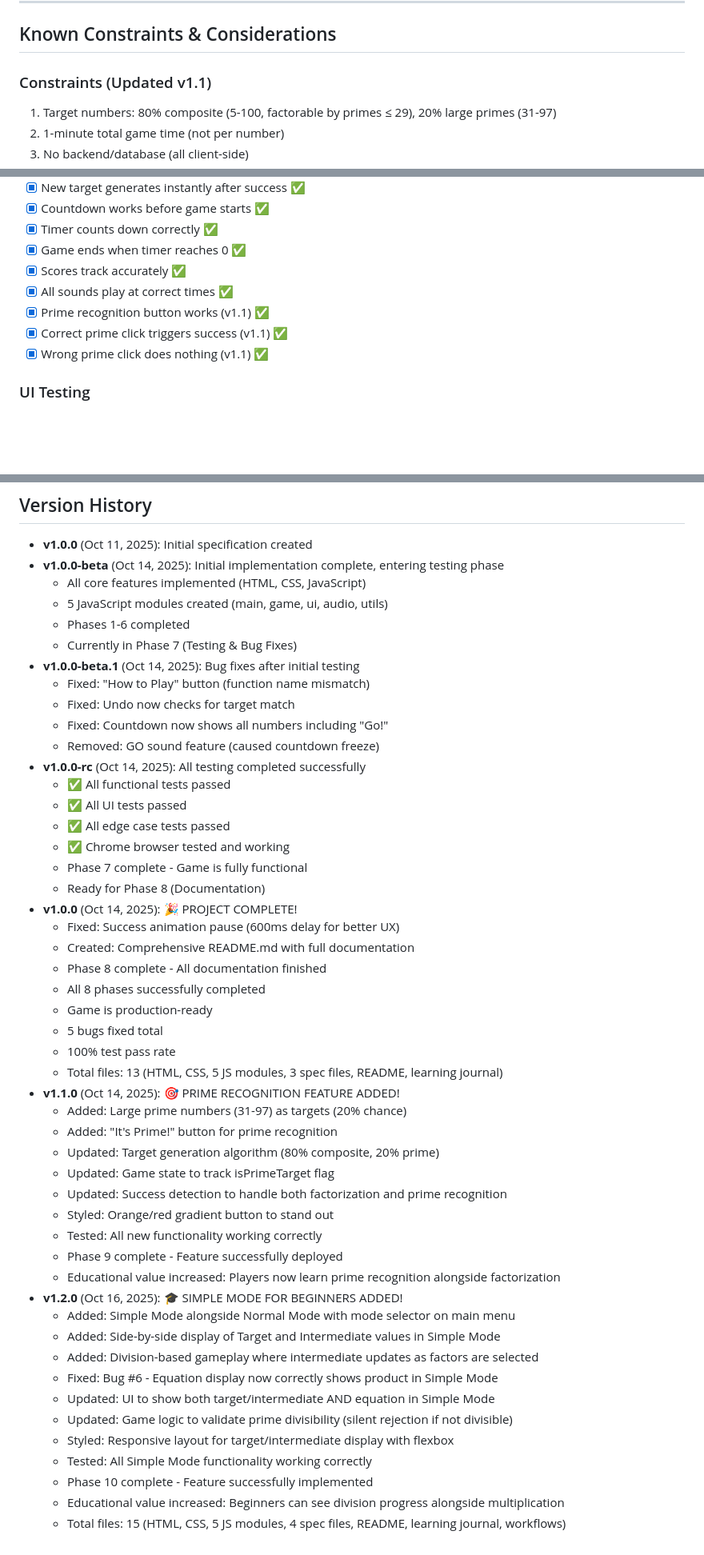
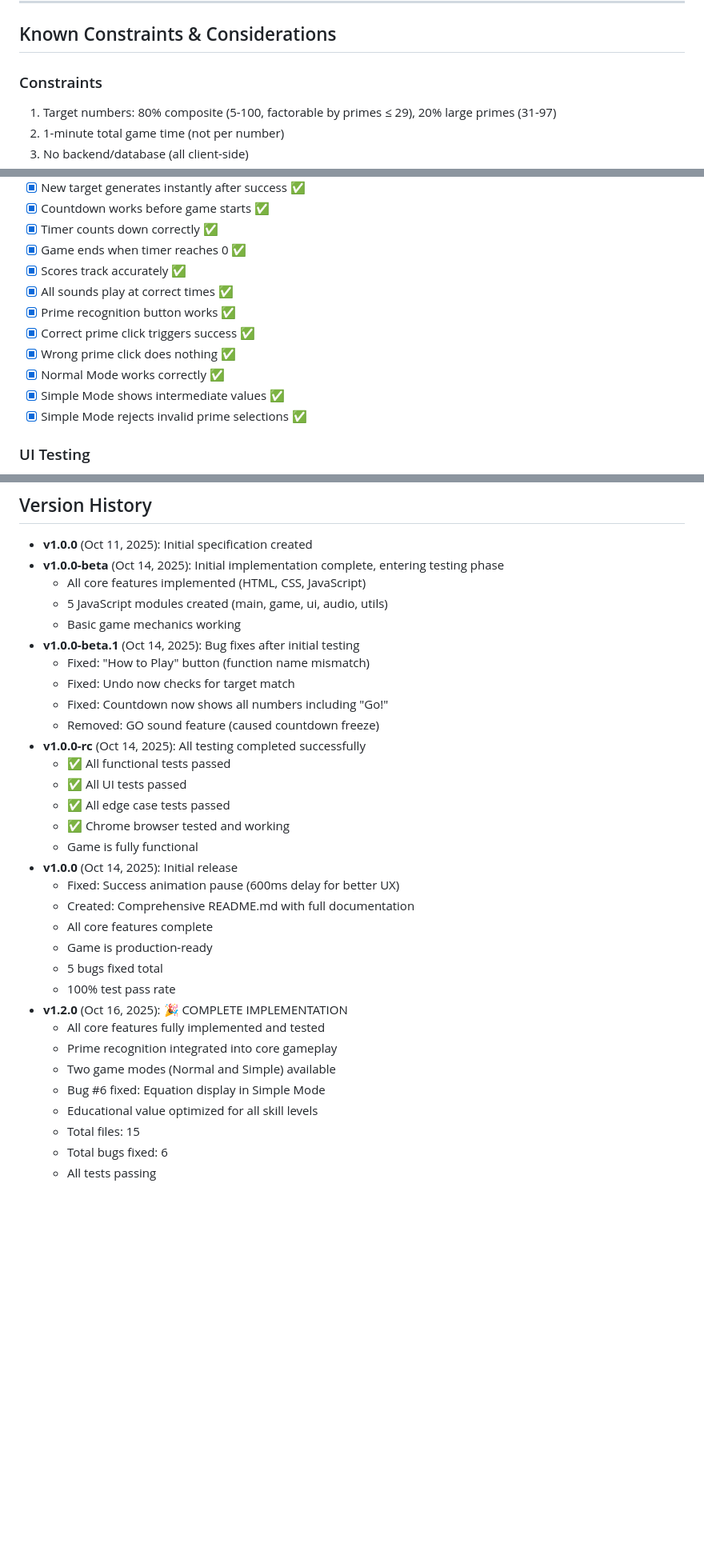
Before and after one commit to benziongoldstein/math_web_app, a Markdown page: specs/dev_spec_status.md, 3 parts joined by grey strips. Shown at 80% size. Rendered like a GitHub page; blank space fills up the shorter version.

```diff
--- a/specs/dev_spec_status.md
+++ b/specs/dev_spec_status.md
@@ -328,7 +308,7 @@ math_web_app/
 
 ## Known Constraints & Considerations
 
-### Constraints (Updated v1.1)
+### Constraints
 1. Target numbers: 80% composite (5-100, factorable by primes ≤ 29), 20% large primes (31-97)
 2. 1-minute total game time (not per number)
 3. No backend/database (all client-side)
@@ -357,9 +337,12 @@ math_web_app/
 - [x] Game ends when timer reaches 0 ✅
 - [x] Scores track accurately ✅
 - [x] All sounds play at correct times ✅
-- [x] Prime recognition button works (v1.1) ✅
-- [x] Correct prime click triggers success (v1.1) ✅
-- [x] Wrong prime click does nothing (v1.1) ✅
+- [x] Prime recognition button works ✅
+- [x] Correct prime click triggers success ✅
+- [x] Wrong prime click does nothing ✅
+- [x] Normal Mode works correctly ✅
+- [x] Simple Mode shows intermediate values ✅
+- [x] Simple Mode rejects invalid prime selections ✅
 
 ### UI Testing
 - [x] All buttons are clickable and responsive ✅
@@ -425,8 +405,7 @@ math_web_app/
 - **v1.0.0-beta** (Oct 14, 2025): Initial implementation complete, entering testing phase
   - All core features implemented (HTML, CSS, JavaScript)
   - 5 JavaScript modules created (main, game, ui, audio, utils)
-  - Phases 1-6 completed
-  - Currently in Phase 7 (Testing & Bug Fixes)
+  - Basic game mechanics working
 - **v1.0.0-beta.1** (Oct 14, 2025): Bug fixes after initial testing
   - Fixed: "How to Play" button (function name mismatch)
   - Fixed: Undo now checks for target match
@@ -437,36 +416,20 @@ math_web_app/
   - ✅ All UI tests passed
   - ✅ All edge case tests passed
   - ✅ Chrome browser tested and working
-  - Phase 7 complete - Game is fully functional
-  - Ready for Phase 8 (Documentation)
-- **v1.0.0** (Oct 14, 2025): 🎉 PROJECT COMPLETE!
+  - Game is fully functional
+- **v1.0.0** (Oct 14, 2025): Initial release
   - Fixed: Success animation pause (600ms delay for better UX)
   - Created: Comprehensive README.md with full documentation
-  - Phase 8 complete - All documentation finished
-  - All 8 phases successfully completed
+  - All core features complete
   - Game is production-ready
   - 5 bugs fixed total
   - 100% test pass rate
-  - Total files: 13 (HTML, CSS, 5 JS modules, 3 spec files, README, learning journal)
-- **v1.1.0** (Oct 14, 2025): 🎯 PRIME RECOGNITION FEATURE ADDED!
-  - Added: Large prime numbers (31-97) as targets (20% chance)
-  - Added: "It's Prime!" button for prime recognition
-  - Updated: Target generation algorithm (80% composite, 20% prime)
-  - Updated: Game state to track isPrimeTarget flag
-  - Updated: Success detection to handle both factorization and prime recognition
-  - Styled: Orange/red gradient button to stand out
-  - Tested: All new functionality working correctly
-  - Phase 9 complete - Feature successfully deployed
-  - Educational value increased: Players now learn prime recognition alongside factorization
-- **v1.2.0** (Oct 16, 2025): 🎓 SIMPLE MODE FOR BEGINNERS ADDED!
-  - Added: Simple Mode alongside Normal Mode with mode selector on main menu
-  - Added: Side-by-side display of Target and Intermediate values in Simple Mode
-  - Added: Division-based gameplay where intermediate updates as factors are selected
-  - Fixed: Bug #6 - Equation display now correctly shows product in Simple Mode
-  - Updated: UI to show both target/intermediate AND equation in Simple Mode
-  - Updated: Game logic to validate prime divisibility (silent rejection if not divisible)
-  - Styled: Responsive layout for target/intermediate display with flexbox
-  - Tested: All Simple Mode functionality working correctly
-  - Phase 10 complete - Feature successfully implemented
-  - Educational value increased: Beginners can see division progress alongside multiplication
-  - Total files: 15 (HTML, CSS, 5 JS modules, 4 spec files, README, learning journal, workflows)
+- **v1.2.0** (Oct 16, 2025): 🎉 COMPLETE IMPLEMENTATION
+  - All core features fully implemented and tested
+  - Prime recognition integrated into core gameplay
+  - Two game modes (Normal and Simple) available
+  - Bug #6 fixed: Equation display in Simple Mode
+  - Educational value optimized for all skill levels
+  - Total files: 15
+  - Total bugs fixed: 6
+  - All tests passing
```
Also changed, not shown: other parts of specs/dev_spec_status.md (+62 -85 lines), README.md (+4 -4 lines), specs/specefictions.md (+56 -55 lines).
